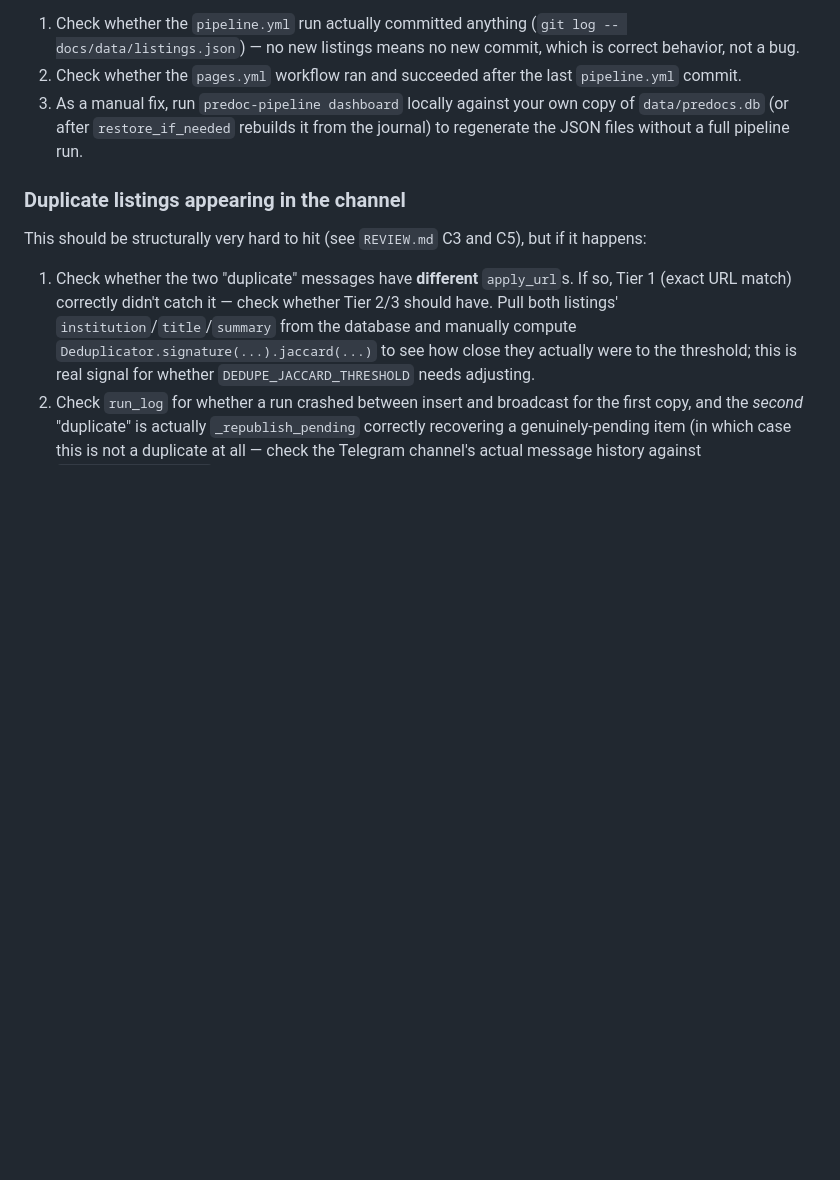
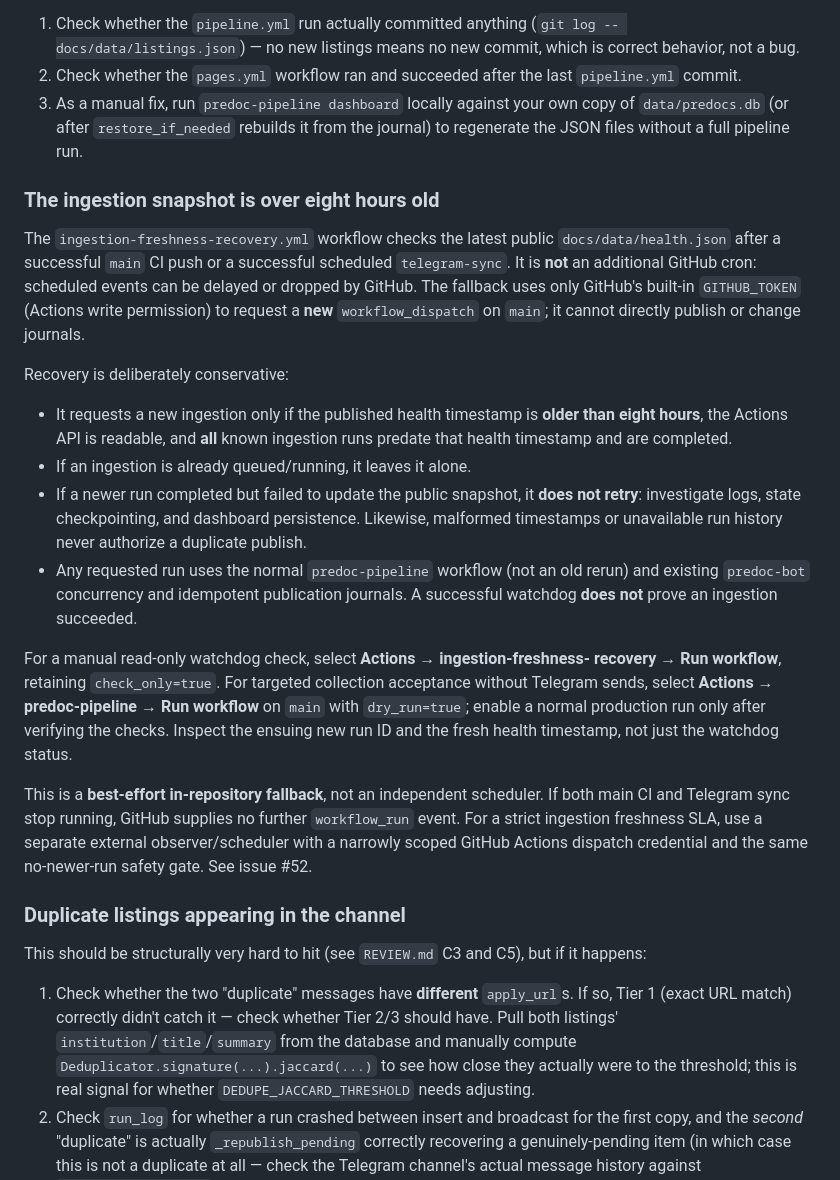
Before and after one commit to AmirrezaFarnamTaheri/Collegeum, a Markdown page: OPERATIONS.md, the part around the change. GitHub-like rendering; blank space fills up the shorter version.

Commit message:
docs: explain fail-closed ingestion watchdog and production recovery runbook

```diff
--- a/OPERATIONS.md
+++ b/OPERATIONS.md
@@ -101,6 +101,42 @@ dashboard looks stale:
    copy of `data/predocs.db` (or after `restore_if_needed` rebuilds it from
    the journal) to regenerate the JSON files without a full pipeline run.
 
+### The ingestion snapshot is over eight hours old
+
+The `ingestion-freshness-recovery.yml` workflow checks the latest public
+`docs/data/health.json` after a successful `main` CI push or a successful
+scheduled `telegram-sync`. It is **not** an additional GitHub cron: scheduled
+events can be delayed or dropped by GitHub. The fallback uses only GitHub's
+built-in `GITHUB_TOKEN` (Actions write permission) to request a **new**
+`workflow_dispatch` on `main`; it cannot directly publish or change journals.
+
+Recovery is deliberately conservative:
+
+- It requests a new ingestion only if the published health timestamp is **older
+  than eight hours**, the Actions API is readable, and **all** known ingestion
+  runs predate that health timestamp and are completed.
+- If an ingestion is already queued/running, it leaves it alone.
+- If a newer run completed but failed to update the public snapshot, it **does
+  not retry**: investigate logs, state checkpointing, and dashboard persistence.
+  Likewise, malformed timestamps or unavailable run history never authorize a
+  duplicate publish.
+- Any requested run uses the normal `predoc-pipeline` workflow (not an old
+  rerun) and existing `predoc-bot` concurrency and idempotent publication
+  journals. A successful watchdog **does not** prove an ingestion succeeded.
+
+For a manual read-only watchdog check, select **Actions → ingestion-freshness-
+recovery → Run workflow**, retaining `check_only=true`. For targeted collection
+acceptance without Telegram sends, select **Actions → predoc-pipeline → Run
+workflow** on `main` with `dry_run=true`; enable a normal production run only
+after verifying the checks. Inspect the ensuing new run ID and the fresh health
+timestamp, not just the watchdog status.
+
+This is a **best-effort in-repository fallback**, not an independent scheduler.
+If both main CI and Telegram sync stop running, GitHub supplies no further
+`workflow_run` event. For a strict ingestion freshness SLA, use a separate
+external observer/scheduler with a narrowly scoped GitHub Actions dispatch
+credential and the same no-newer-run safety gate. See issue #52.
+
 ### Duplicate listings appearing in the channel
 
 This should be structurally very hard to hit (see `REVIEW.md` C3 and C5),
```
